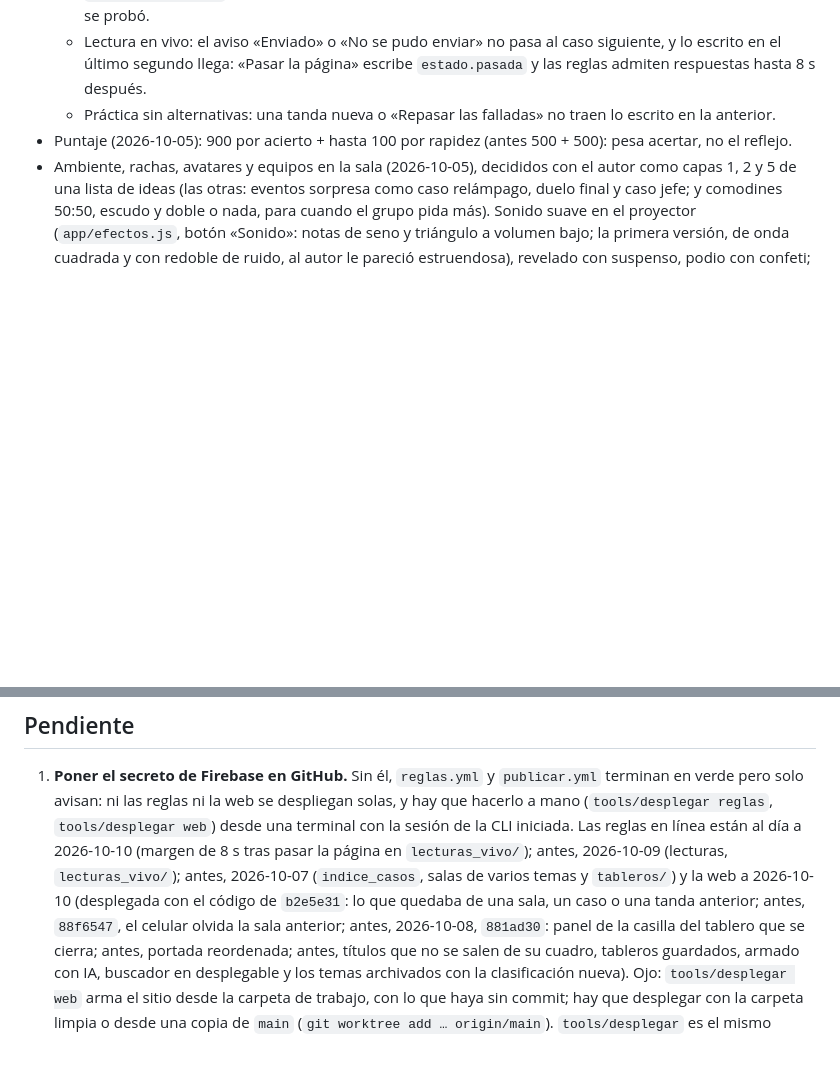
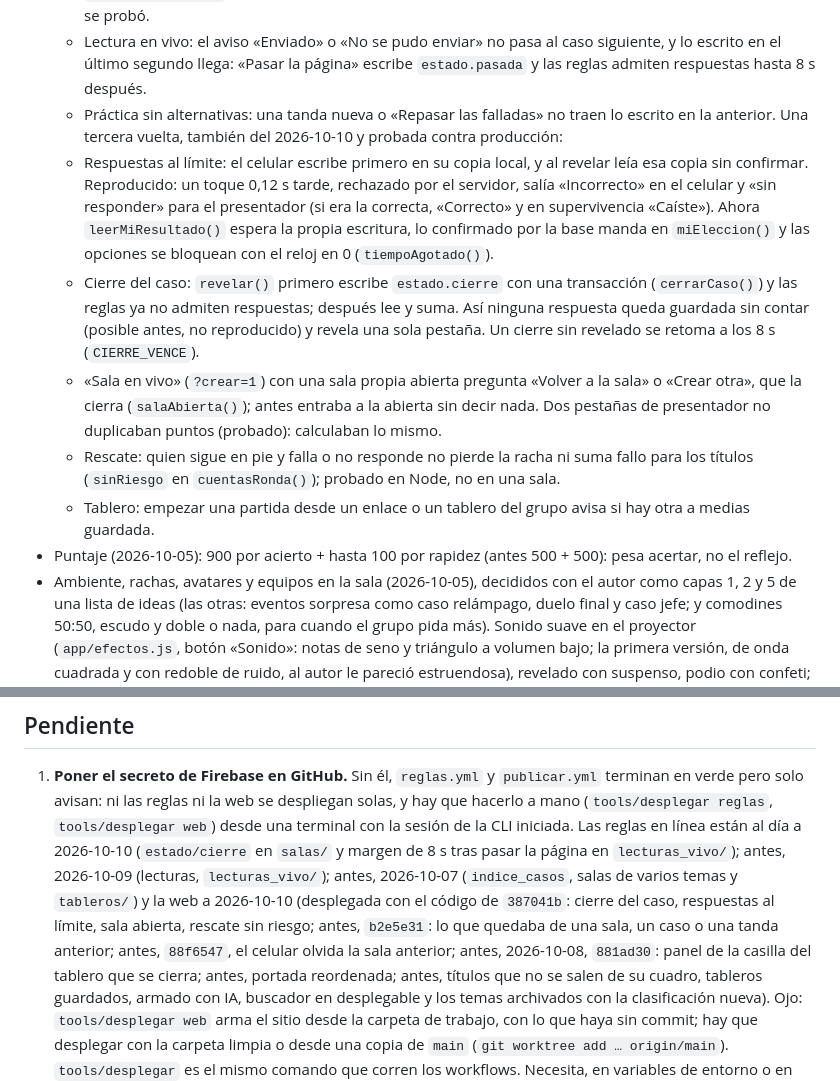
Before and after one commit to pavelucho/radquiz, a Markdown page: CLAUDE.md, 2 parts joined by grey strips. Rendered like a GitHub page; blank space fills up the shorter version.

Commit message:
Anota la tercera vuelta de arreglos de la sala y el tablero
Co-Authored-By: Claude Opus 5.5 <noreply@anthropic.com>

```diff
--- a/CLAUDE.md
+++ b/CLAUDE.md
@@ -338,6 +338,21 @@ JPG, lado mayor ≤ 1600 px, ≤ 250 KB, sin datos de pacientes. v1: solo open a
   - Lectura en vivo: el aviso «Enviado» o «No se pudo enviar» no pasa al caso siguiente, y lo escrito en el último
     segundo llega: «Pasar la página» escribe `estado.pasada` y las reglas admiten respuestas hasta 8 s después.
   - Práctica sin alternativas: una tanda nueva o «Repasar las falladas» no traen lo escrito en la anterior.
+  Una tercera vuelta, también del 2026-10-10 y probada contra producción:
+  - Respuestas al límite: el celular escribe primero en su copia local, y al revelar leía esa copia sin confirmar.
+    Reproducido: un toque 0,12 s tarde, rechazado por el servidor, salía «Incorrecto» en el celular y «sin
+    responder» para el presentador (si era la correcta, «Correcto» y en supervivencia «Caíste»). Ahora
+    `leerMiResultado()` espera la propia escritura, lo confirmado por la base manda en `miEleccion()` y las opciones
+    se bloquean con el reloj en 0 (`tiempoAgotado()`).
+  - Cierre del caso: `revelar()` primero escribe `estado.cierre` con una transacción (`cerrarCaso()`) y las reglas
+    ya no admiten respuestas; después lee y suma. Así ninguna respuesta queda guardada sin contar (posible antes, no
+    reproducido) y revela una sola pestaña. Un cierre sin revelado se retoma a los 8 s (`CIERRE_VENCE`).
+  - «Sala en vivo» (`?crear=1`) con una sala propia abierta pregunta «Volver a la sala» o «Crear otra», que la cierra
+    (`salaAbierta()`); antes entraba a la abierta sin decir nada. Dos pestañas de presentador no duplicaban puntos
+    (probado): calculaban lo mismo.
+  - Rescate: quien sigue en pie y falla o no responde no pierde la racha ni suma fallo para los títulos
+    (`sinRiesgo` en `cuentasRonda()`); probado en Node, no en una sala.
+  - Tablero: empezar una partida desde un enlace o un tablero del grupo avisa si hay otra a medias guardada.
 - Puntaje (2026-10-05): 900 por acierto + hasta 100 por rapidez (antes 500 + 500): pesa acertar, no el reflejo.
 - Ambiente, rachas, avatares y equipos en la sala (2026-10-05), decididos con el autor como capas 1, 2 y 5 de una lista
   de ideas (las otras: eventos sorpresa como caso relámpago, duelo final y caso jefe; y comodines 50:50, escudo y doble
@@ -408,7 +423,7 @@ JPG, lado mayor ≤ 1600 px, ≤ 250 KB, sin datos de pacientes. v1: solo open a
 1. **Poner el secreto de Firebase en GitHub.** Sin él, `reglas.yml` y `publicar.yml` terminan en verde pero solo
    avisan: ni las reglas ni la web se despliegan solas, y hay que hacerlo a mano (`tools/desplegar reglas`,
    `tools/desplegar web`) desde una terminal con la sesión de la CLI iniciada. Las reglas en línea están al día a
-   2026-10-10 (margen de 8 s tras pasar la página en `lecturas_vivo/`); antes, 2026-10-09 (lecturas, `lecturas_vivo/`); antes, 2026-10-07 (`indice_casos`, salas de varios temas y `tableros/`) y la web a 2026-10-10 (desplegada con el código de `b2e5e31`: lo que quedaba de una sala, un caso o una tanda anterior; antes, `88f6547`, el celular olvida la sala anterior; antes, 2026-10-08, `881ad30`: panel de la casilla del tablero que se cierra; antes, portada reordenada; antes, títulos que no se salen de su cuadro, tableros guardados, armado con IA, buscador en desplegable y los temas archivados con la clasificación nueva). Ojo: `tools/desplegar web` arma el sitio desde la carpeta de trabajo, con lo que haya
+   2026-10-10 (`estado/cierre` en `salas/` y margen de 8 s tras pasar la página en `lecturas_vivo/`); antes, 2026-10-09 (lecturas, `lecturas_vivo/`); antes, 2026-10-07 (`indice_casos`, salas de varios temas y `tableros/`) y la web a 2026-10-10 (desplegada con el código de `387041b`: cierre del caso, respuestas al límite, sala abierta, rescate sin riesgo; antes, `b2e5e31`: lo que quedaba de una sala, un caso o una tanda anterior; antes, `88f6547`, el celular olvida la sala anterior; antes, 2026-10-08, `881ad30`: panel de la casilla del tablero que se cierra; antes, portada reordenada; antes, títulos que no se salen de su cuadro, tableros guardados, armado con IA, buscador en desplegable y los temas archivados con la clasificación nueva). Ojo: `tools/desplegar web` arma el sitio desde la carpeta de trabajo, con lo que haya
    sin commit; hay que desplegar con la carpeta limpia o desde una copia de `main` (`git worktree add … origin/main`).
    `tools/desplegar` es el mismo comando que corren los workflows. Necesita, en variables de entorno o en
    secretos: `FIREBASE_SERVICE_ACCOUNT` (JSON —tal cual o en base64— de una cuenta de servicio con los papeles
```
